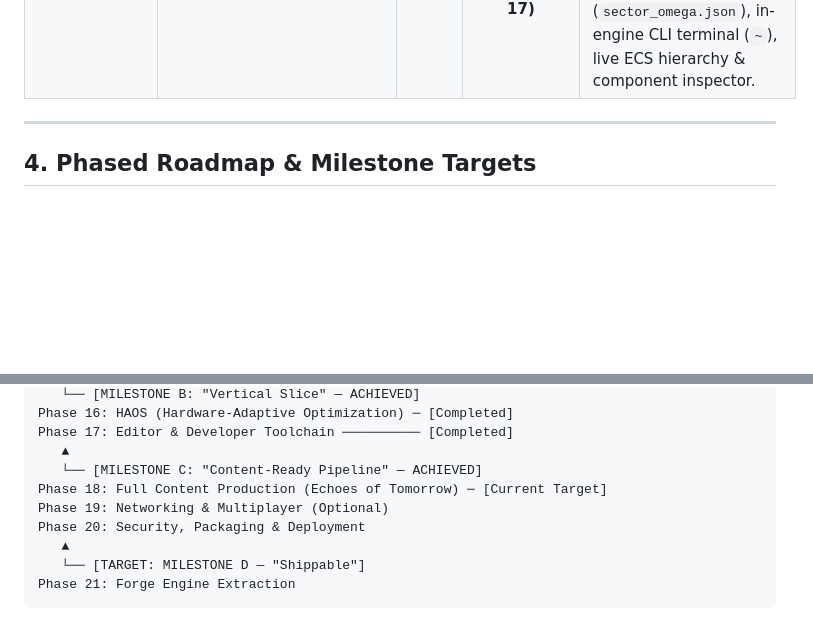
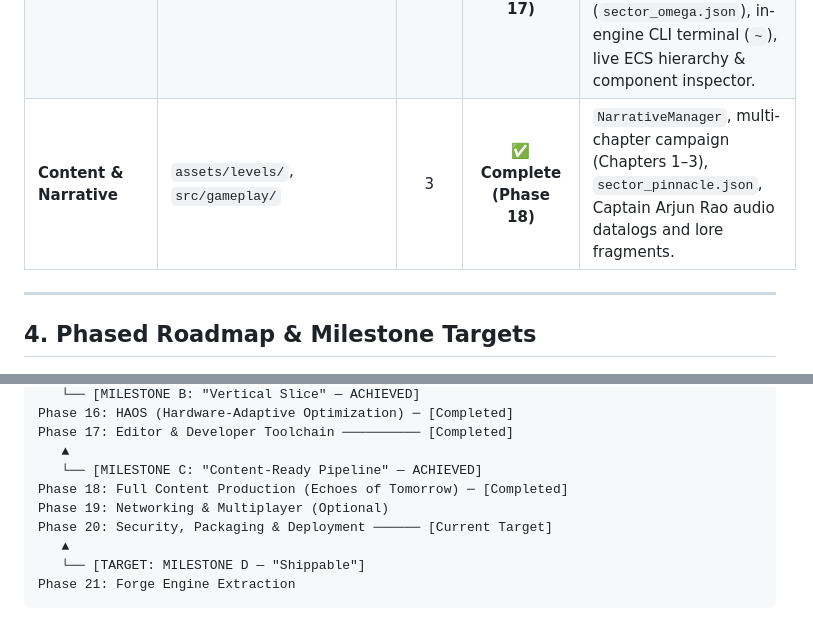
Before and after one commit to sretrowave3-dev/ACTIVE-GPT--EchoesOfTomorrow-, a Markdown page: MEMORY_CONTEXT.md, 2 parts joined by grey strips. GitHub-like rendering; blank space fills up the shorter version.

Commit message:
docs: recalibrate memory context after delivering Phase 18 Full Content Production

```diff
--- a/MEMORY_CONTEXT.md
+++ b/MEMORY_CONTEXT.md
@@ -106,6 +106,7 @@ Echoes of Tomorrow (The Game)
 | **Persistence & Save System** | `src/persistence/`, `src/framework/services/` | 2 | ✅ **Complete (Phase 15)** | `SaveManager`, `SaveService`. Schema-versioned JSON state serialization, player & mission restoration, quick-save (F5), quick-load (F9), storage fallback. |
 | **HAOS (Adaptive Runtime)** | `src/haos/`, `src/framework/services/` | 6 | ✅ **Complete (Phase 16)** | `HardwareScanner`, `CapabilityAnalyzer`, `PerformanceProfile`, `FrameMonitor`, `AdaptiveController`, `HAOSService`. Autonomous hardware scanning, frame pacing analysis, and cross-subsystem quality scaling. |
 | **Editor & Toolchain** | `src/editor/`, `src/framework/services/` | 4 | ✅ **Complete (Phase 17)** | `LevelSerializer`, `CommandInterpreter`, `EditorDevOverlay`, `EditorService`. Data-driven JSON level pipeline (`sector_omega.json`), in-engine CLI terminal (`~`), live ECS hierarchy & component inspector. |
+| **Content & Narrative** | `assets/levels/`, `src/gameplay/` | 3 | ✅ **Complete (Phase 18)** | `NarrativeManager`, multi-chapter campaign (Chapters 1–3), `sector_pinnacle.json`, Captain Arjun Rao audio datalogs and lore fragments. |
 
 ---
 
@@ -136,9 +137,9 @@ Phase 16: HAOS (Hardware-Adaptive Optimization) ─ [Completed]
 Phase 17: Editor & Developer Toolchain ────────── [Completed]
    ▲
    └── [MILESTONE C: "Content-Ready Pipeline" — ACHIEVED]
-Phase 18: Full Content Production (Echoes of Tomorrow) ─ [Current Target]
+Phase 18: Full Content Production (Echoes of Tomorrow) ─ [Completed]
 Phase 19: Networking & Multiplayer (Optional)
-Phase 20: Security, Packaging & Deployment
+Phase 20: Security, Packaging & Deployment ────── [Current Target]
    ▲
    └── [TARGET: MILESTONE D — "Shippable"]
 Phase 21: Forge Engine Extraction
```
